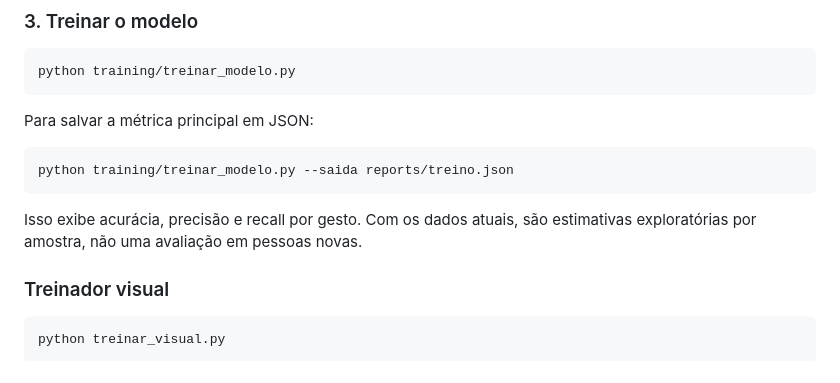
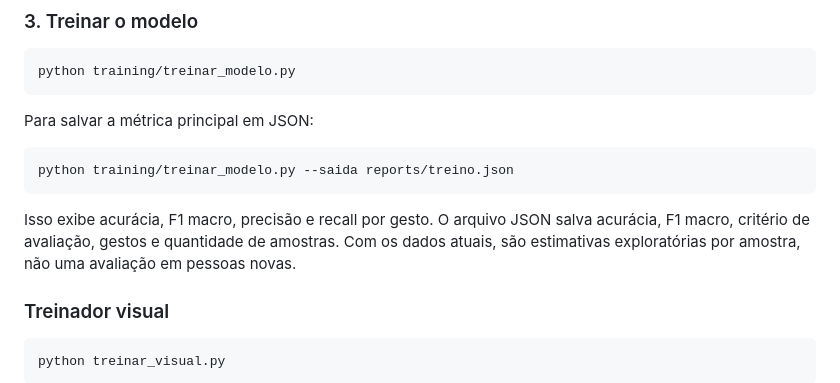
Before and after one commit to Genienepae/SignGlove, a Markdown page: libras_tcc/README.md, the part around the change. Rendered like a GitHub page.

Commit message:
Documenta F1 macro no treinamento

````diff
--- a/libras_tcc/README.md
+++ b/libras_tcc/README.md
@@ -92,8 +92,10 @@ Para salvar a métrica principal em JSON:
 ```powershell
 python training/treinar_modelo.py --saida reports/treino.json
 ```
-Isso exibe acurácia, precisão e recall por gesto. Com os dados atuais, são
-estimativas exploratórias por amostra, não uma avaliação em pessoas novas.
+Isso exibe acurácia, F1 macro, precisão e recall por gesto. O arquivo JSON salva
+acurácia, F1 macro, critério de avaliação, gestos e quantidade de amostras. Com
+os dados atuais, são estimativas exploratórias por amostra, não uma avaliação em
+pessoas novas.
 
 ### Treinador visual
 
````
